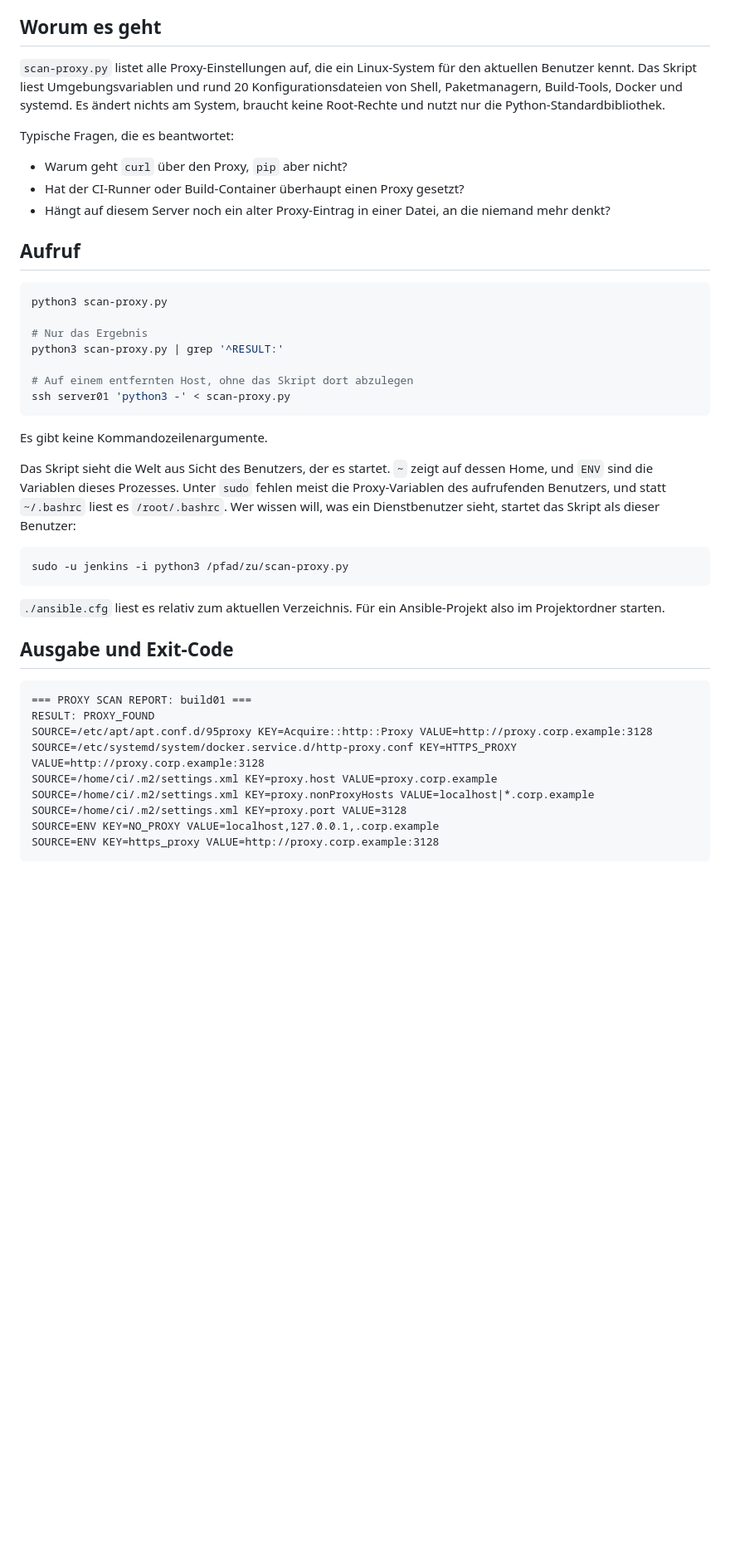
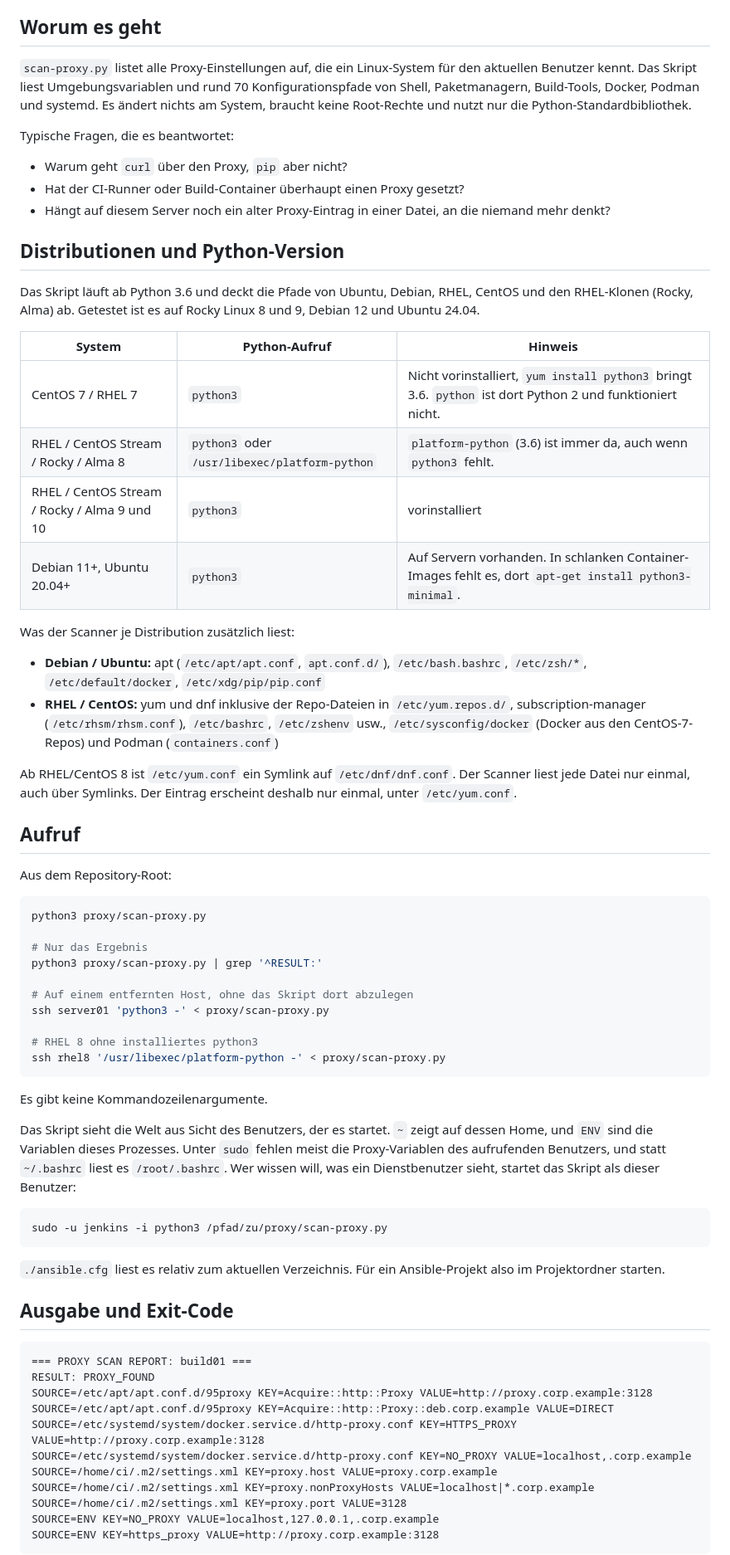
Before and after one commit to wlanboy/scan-tools, a Markdown page: proxy/scan-proxy.md, the part around one of its changes. Shown at 83% size. Drawn GitHub-style; blank space fills up the shorter version.

Commit message:
Update scan-proxy.md to reflect changes in proxy configuration paths and enhance documentation clarity

````diff
--- a/proxy/scan-proxy.md
+++ b/proxy/scan-proxy.md
@@ -4,7 +4,7 @@ Stand: 24.10.2026
 
 ## Worum es geht
 
-`scan-proxy.py` listet alle Proxy-Einstellungen auf, die ein Linux-System für den aktuellen Benutzer kennt. Das Skript liest Umgebungsvariablen und rund 20 Konfigurationsdateien von Shell, Paketmanagern, Build-Tools, Docker und systemd. Es ändert nichts am System, braucht keine Root-Rechte und nutzt nur die Python-Standardbibliothek.
+`scan-proxy.py` listet alle Proxy-Einstellungen auf, die ein Linux-System für den aktuellen Benutzer kennt. Das Skript liest Umgebungsvariablen und rund 70 Konfigurationspfade von Shell, Paketmanagern, Build-Tools, Docker, Podman und systemd. Es ändert nichts am System, braucht keine Root-Rechte und nutzt nur die Python-Standardbibliothek.
 
 Typische Fragen, die es beantwortet:
 
@@ -12,16 +12,39 @@ Typische Fragen, die es beantwortet:
 - Hat der CI-Runner oder Build-Container überhaupt einen Proxy gesetzt?
 - Hängt auf diesem Server noch ein alter Proxy-Eintrag in einer Datei, an die niemand mehr denkt?
 
+## Distributionen und Python-Version
+
+Das Skript läuft ab Python 3.6 und deckt die Pfade von Ubuntu, Debian, RHEL, CentOS und den RHEL-Klonen (Rocky, Alma) ab. Getestet ist es auf Rocky Linux 8 und 9, Debian 12 und Ubuntu 24.04.
+
+| System | Python-Aufruf | Hinweis |
+| --- | --- | --- |
+| CentOS 7 / RHEL 7 | `python3` | Nicht vorinstalliert, `yum install python3` bringt 3.6. `python` ist dort Python 2 und funktioniert nicht. |
+| RHEL / CentOS Stream / Rocky / Alma 8 | `python3` oder `/usr/libexec/platform-python` | `platform-python` (3.6) ist immer da, auch wenn `python3` fehlt. |
+| RHEL / CentOS Stream / Rocky / Alma 9 und 10 | `python3` | vorinstalliert |
+| Debian 11+, Ubuntu 20.04+ | `python3` | Auf Servern vorhanden. In schlanken Container-Images fehlt es, dort `apt-get install python3-minimal`. |
+
+Was der Scanner je Distribution zusätzlich liest:
+
+- **Debian / Ubuntu:** apt (`/etc/apt/apt.conf`, `apt.conf.d/`), `/etc/bash.bashrc`, `/etc/zsh/*`, `/etc/default/docker`, `/etc/xdg/pip/pip.conf`
+- **RHEL / CentOS:** yum und dnf inklusive der Repo-Dateien in `/etc/yum.repos.d/`, subscription-manager (`/etc/rhsm/rhsm.conf`), `/etc/bashrc`, `/etc/zshenv` usw., `/etc/sysconfig/docker` (Docker aus den CentOS-7-Repos) und Podman (`containers.conf`)
+
+Ab RHEL/CentOS 8 ist `/etc/yum.conf` ein Symlink auf `/etc/dnf/dnf.conf`. Der Scanner liest jede Datei nur einmal, auch über Symlinks. Der Eintrag erscheint deshalb nur einmal, unter `/etc/yum.conf`.
+
 ## Aufruf
 
+Aus dem Repository-Root:
+
 ```bash
-python3 scan-proxy.py
+python3 proxy/scan-proxy.py
 
 # Nur das Ergebnis
-python3 scan-proxy.py | grep '^RESULT:'
+python3 proxy/scan-proxy.py | grep '^RESULT:'
 
 # Auf einem entfernten Host, ohne das Skript dort abzulegen
-ssh server01 'python3 -' < scan-proxy.py
+ssh server01 'python3 -' < proxy/scan-proxy.py
+
+# RHEL 8 ohne installiertes python3
+ssh rhel8 '/usr/libexec/platform-python -' < proxy/scan-proxy.py
 ```
 
 Es gibt keine Kommandozeilenargumente.
@@ -29,7 +52,7 @@ Es gibt keine Kommandozeilenargumente.
 Das Skript sieht die Welt aus Sicht des Benutzers, der es startet. `~` zeigt auf dessen Home, und `ENV` sind die Variablen dieses Prozesses. Unter `sudo` fehlen meist die Proxy-Variablen des aufrufenden Benutzers, und statt `~/.bashrc` liest es `/root/.bashrc`. Wer wissen will, was ein Dienstbenutzer sieht, startet das Skript als dieser Benutzer:
 
 ```bash
-sudo -u jenkins -i python3 /pfad/zu/scan-proxy.py
+sudo -u jenkins -i python3 /pfad/zu/proxy/scan-proxy.py
 ```
 
 `./ansible.cfg` liest es relativ zum aktuellen Verzeichnis. Für ein Ansible-Projekt also im Projektordner starten.
@@ -40,7 +63,9 @@ sudo -u jenkins -i python3 /pfad/zu/scan-proxy.py
 === PROXY SCAN REPORT: build01 ===
 RESULT: PROXY_FOUND
 SOURCE=/etc/apt/apt.conf.d/95proxy KEY=Acquire::http::Proxy VALUE=http://proxy.corp.example:3128
+SOURCE=/etc/apt/apt.conf.d/95proxy KEY=Acquire::http::Proxy::deb.corp.example VALUE=DIRECT
 SOURCE=/etc/systemd/system/docker.service.d/http-proxy.conf KEY=HTTPS_PROXY VALUE=http://proxy.corp.example:3128
+SOURCE=/etc/systemd/system/docker.service.d/http-proxy.conf KEY=NO_PROXY VALUE=localhost,.corp.example
 SOURCE=/home/ci/.m2/settings.xml KEY=proxy.host VALUE=proxy.corp.example
 SOURCE=/home/ci/.m2/settings.xml KEY=proxy.nonProxyHosts VALUE=localhost|*.corp.example
 SOURCE=/home/ci/.m2/settings.xml KEY=proxy.port VALUE=3128
````
Also changed, not shown: other parts of proxy/scan-proxy.md (+36 -22 lines).
